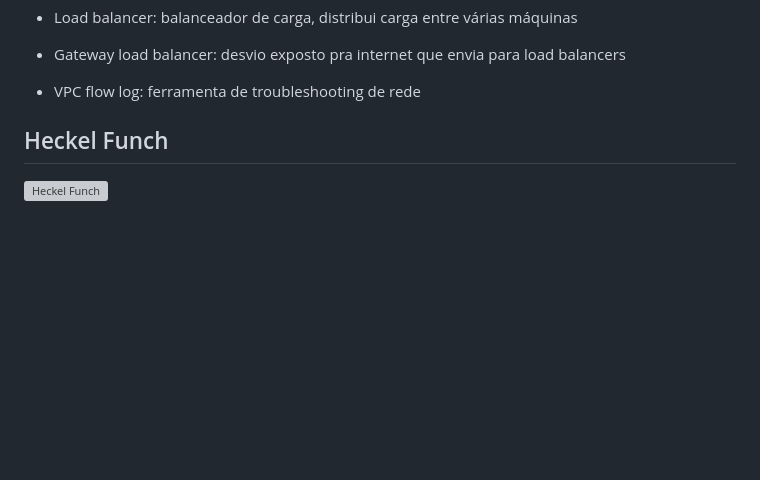
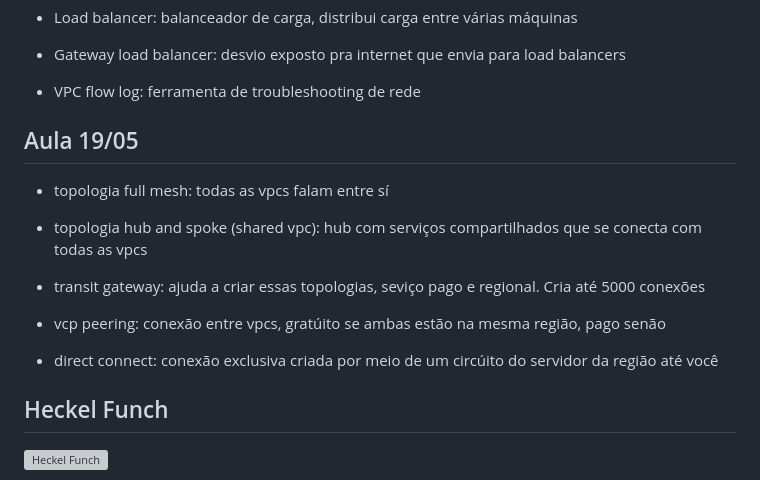
Before and after one commit to Gabriel26-univille/das2-2025, a Markdown page: README.md, the part around the change. Drawn GitHub-style; blank space fills up the shorter version; grey boxes are pictures that could not be loaded.

Commit message:
Aula 19/05

```diff
--- a/README.md
+++ b/README.md
@@ -281,7 +281,17 @@ Tratar recursos como descartáveis: Recursos devem ser substituíveis, evitar qu
 
 - VPC flow log: ferramenta de troubleshooting de rede
 
+## Aula 19/05
 
+- topologia full mesh: todas as vpcs falam entre sí
+
+- topologia hub and spoke (shared vpc): hub com serviços compartilhados que se conecta com todas as vpcs
+
+- transit gateway: ajuda a criar essas topologias, seviço pago e regional. Cria até 5000 conexões
+
+- vcp peering: conexão entre vpcs, gratúito se ambas estão na mesma região, pago senão
+
+- direct connect: conexão exclusiva criada por meio de um circúito do servidor da região até você
 
 ## Heckel Funch
 ![Heckel Funch](https://64.media.tumblr.com/e5eafb6ba540566ad7a4151f77a4b2e4/c85dd9b3de9d7ab9-12/s250x400/e6e9cf81b4bf8d63236072e4853d7905e06d203c.pnj "Heckel Funch")
```
